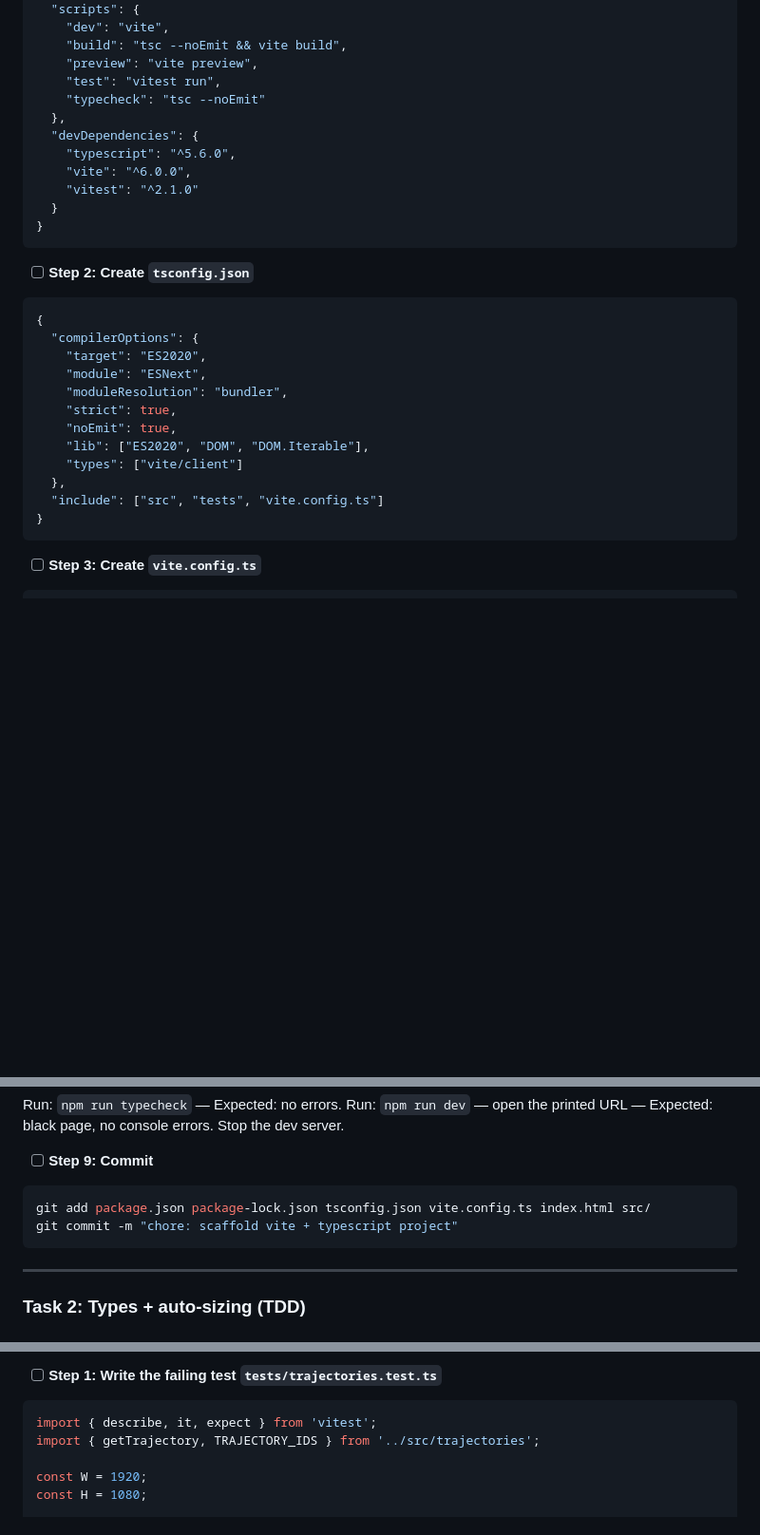
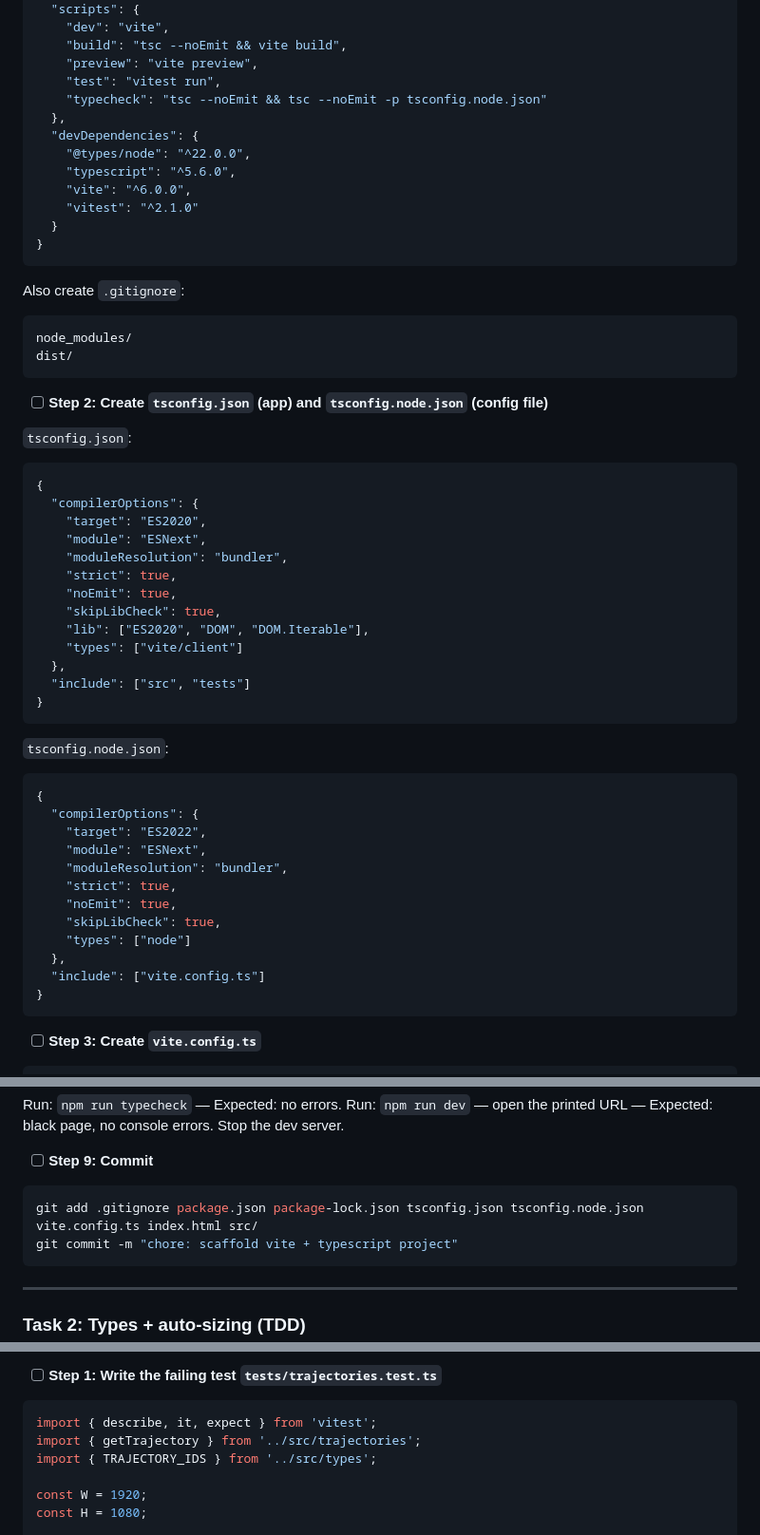
Before and after one commit to AzatNigmatov/eyeSaver, a Markdown page: PLAN.md, 3 parts joined by grey strips. Shown at 95% size. Drawn GitHub-style; blank space fills up the shorter version.

````diff
--- a/PLAN.md
+++ b/PLAN.md
@@ -79,9 +79,10 @@ eyeSaver/
     "build": "tsc --noEmit && vite build",
     "preview": "vite preview",
     "test": "vitest run",
-    "typecheck": "tsc --noEmit"
+    "typecheck": "tsc --noEmit && tsc --noEmit -p tsconfig.node.json"
   },
   "devDependencies": {
+    "@types/node": "^22.0.0",
     "typescript": "^5.6.0",
     "vite": "^6.0.0",
     "vitest": "^2.1.0"
@@ -89,7 +90,16 @@ eyeSaver/
 }
 ```
 
-- [ ] **Step 2: Create `tsconfig.json`**
+Also create `.gitignore`:
+
+```
+node_modules/
+dist/
+```
+
+- [ ] **Step 2: Create `tsconfig.json` (app) and `tsconfig.node.json` (config file)**
+
+`tsconfig.json`:
 
 ```json
 {
@@ -99,10 +109,28 @@ eyeSaver/
     "moduleResolution": "bundler",
     "strict": true,
     "noEmit": true,
+    "skipLibCheck": true,
     "lib": ["ES2020", "DOM", "DOM.Iterable"],
     "types": ["vite/client"]
   },
-  "include": ["src", "tests", "vite.config.ts"]
+  "include": ["src", "tests"]
+}
+```
+
+`tsconfig.node.json`:
+
+```json
+{
+  "compilerOptions": {
+    "target": "ES2022",
+    "module": "ESNext",
+    "moduleResolution": "bundler",
+    "strict": true,
+    "noEmit": true,
+    "skipLibCheck": true,
+    "types": ["node"]
+  },
+  "include": ["vite.config.ts"]
 }
 ```
 
@@ -248,7 +275,7 @@ Run: `npm run dev` — open the printed URL — Expected: black page, no console
 - [ ] **Step 9: Commit**
 
 ```bash
-git add package.json package-lock.json tsconfig.json vite.config.ts index.html src/
+git add .gitignore package.json package-lock.json tsconfig.json tsconfig.node.json vite.config.ts index.html src/
 git commit -m "chore: scaffold vite + typescript project"
 ```
 
@@ -379,7 +406,8 @@ screen-filling ellipse — both cover the full screen on widescreen displays.
 
 ```ts
 import { describe, it, expect } from 'vitest';
-import { getTrajectory, TRAJECTORY_IDS } from '../src/trajectories';
+import { getTrajectory } from '../src/trajectories';
+import { TRAJECTORY_IDS } from '../src/types';
 
 const W = 1920;
 const H = 1080;
````
Also changed, not shown: other parts of PLAN.md (+1 -2 lines).
